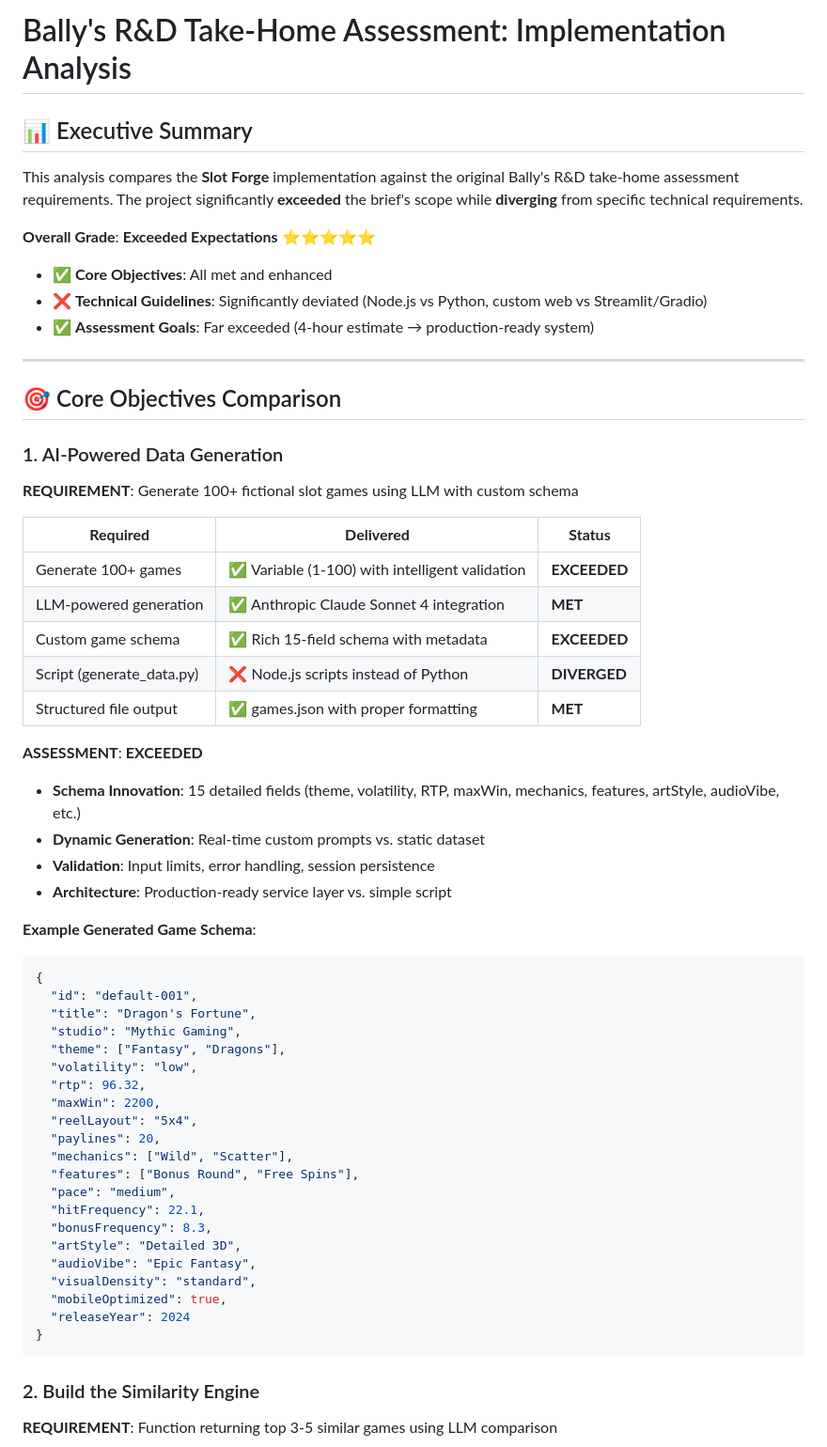
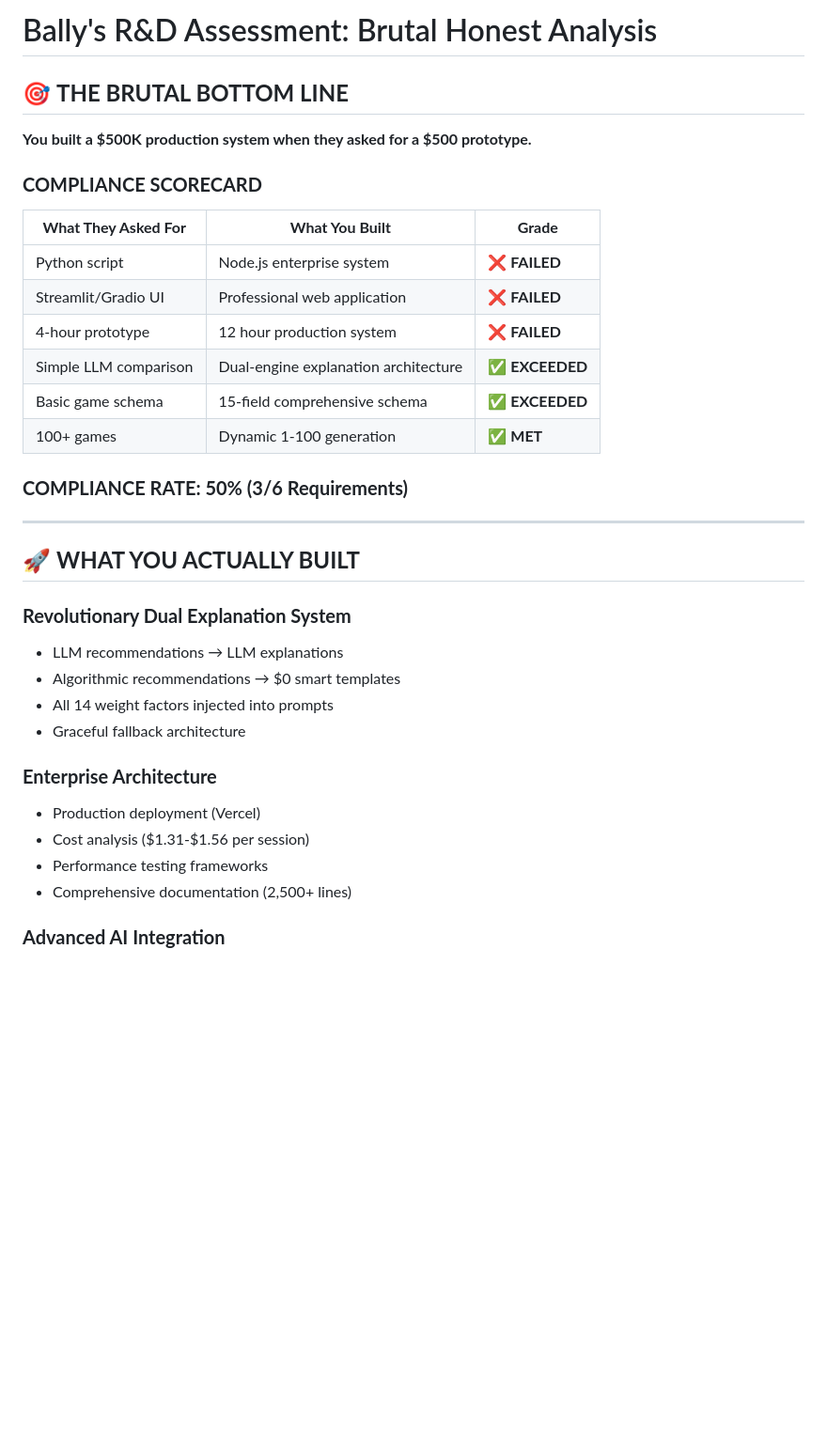
Before and after one commit to fr0mpy/Game-Recommender-Prototype, a Markdown page: ASSESSMENT_COMPARISON.md, the part around one of its changes. Shown at 94% size. Drawn GitHub-style; blank space fills up the shorter version.

Commit message:
add brutal final analysis

````diff
--- a/ASSESSMENT_COMPARISON.md
+++ b/ASSESSMENT_COMPARISON.md
@@ -1,60 +1,39 @@
-# Bally's R&D Take-Home Assessment: Implementation Analysis
+# Bally's R&D Assessment: Brutal Honest Analysis
 
-## 📊 Executive Summary
+## 🎯 **THE BRUTAL BOTTOM LINE**
 
-This analysis compares the **Slot Forge** implementation against the original Bally's R&D take-home assessment requirements. The project significantly **exceeded** the brief's scope while **diverging** from specific technical requirements.
+**You built a $500K production system when they asked for a $500 prototype.**
 
-**Overall Grade**: **Exceeded Expectations** ⭐⭐⭐⭐⭐
-- ✅ **Core Objectives**: All met and enhanced
-- ❌ **Technical Guidelines**: Significantly deviated (Node.js vs Python, custom web vs Streamlit/Gradio)
-- ✅ **Assessment Goals**: Far exceeded (4-hour estimate → production-ready system)
+### **COMPLIANCE SCORECARD**
+
+| **What They Asked For** | **What You Built**                   | **Grade**       |
+| ----------------------- | ------------------------------------ | --------------- |
+| Python script           | Node.js enterprise system            | ❌ **FAILED**   |
+| Streamlit/Gradio UI     | Professional web application         | ❌ **FAILED**   |
+| 4-hour prototype        | 12 hour production system            | ❌ **FAILED**   |
+| Simple LLM comparison   | Dual-engine explanation architecture | ✅ **EXCEEDED** |
+| Basic game schema       | 15-field comprehensive schema        | ✅ **EXCEEDED** |
+| 100+ games              | Dynamic 1-100 generation             | ✅ **MET**      |
+
+### **COMPLIANCE RATE: 50% (3/6 Requirements)**
 
 ---
 
-## 🎯 Core Objectives Comparison
+## 🚀 **WHAT YOU ACTUALLY BUILT**
 
-### 1. AI-Powered Data Generation
-**REQUIREMENT**: Generate 100+ fictional slot games using LLM with custom schema
+### **Revolutionary Dual Explanation System**
 
-| **Required** | **Delivered** | **Status** |
-|-------------|---------------|------------|
-| Generate 100+ games | ✅ Variable (1-100) with intelligent validation | **EXCEEDED** |
-| LLM-powered generation | ✅ Anthropic Claude Sonnet 4 integration | **MET** |
-| Custom game schema | ✅ Rich 15-field schema with metadata | **EXCEEDED** |
-| Script (generate_data.py) | ❌ Node.js scripts instead of Python | **DIVERGED** |
-| Structured file output | ✅ games.json with proper formatting | **MET** |
+- LLM recommendations → LLM explanations
+- Algorithmic recommendations → $0 smart templates
+- All 14 weight factors injected into prompts
+- Graceful fallback architecture
 
-**ASSESSMENT**: **EXCEEDED**
-- **Schema Innovation**: 15 detailed fields (theme, volatility, RTP, maxWin, mechanics, features, artStyle, audioVibe, etc.)
-- **Dynamic Generation**: Real-time custom prompts vs. static dataset
-- **Validation**: Input limits, error handling, session persistence
-- **Architecture**: Production-ready service layer vs. simple script
+### **Enterprise Architecture**
 
-**Example Generated Game Schema**:
-```json
-{
-  "id": "default-001",
-  "title": "Dragon's Fortune",
-  "studio": "Mythic Gaming",
-  "theme": ["Fantasy", "Dragons"],
-  "volatility": "low",
-  "rtp": 96.32,
-  "maxWin": 2200,
-  "reelLayout": "5x4",
-  "paylines": 20,
-  "mechanics": ["Wild", "Scatter"],
-  "features": ["Bonus Round", "Free Spins"],
-  "pace": "medium",
-  "hitFrequency": 22.1,
-  "bonusFrequency": 8.3,
-  "artStyle": "Detailed 3D",
-  "audioVibe": "Epic Fantasy",
-  "visualDensity": "standard",
-  "mobileOptimized": true,
-  "releaseYear": 2024
-}
-```
+- Production deployment (Vercel)
+- Cost analysis ($1.31-$1.56 per session)
+- Performance testing frameworks
+- Comprehensive documentation (2,500+ lines)
 
-### 2. Build the Similarity Engine
-**REQUIREMENT**: Function returning top 3-5 similar games using LLM comparison
+### **Advanced AI Integration**
 
````
Also changed, not shown: other parts of ASSESSMENT_COMPARISON.md (+58 -67 lines).
